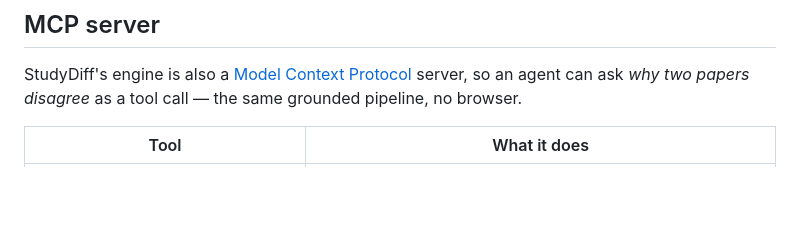
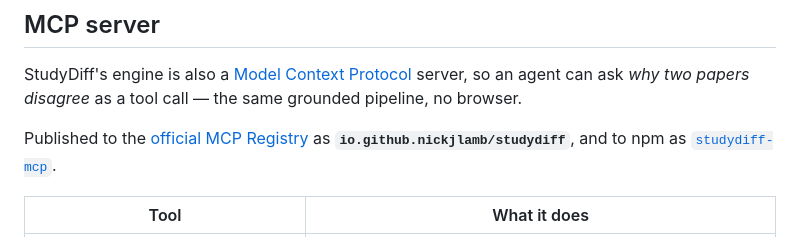
Before and after one commit to nickjlamb/studydiff, a Markdown page: README.md, the part around one of its changes. Drawn GitHub-style; blank space fills up the shorter version.

Commit message:
Note official MCP Registry + npm publication

```diff
--- a/README.md
+++ b/README.md
@@ -114,6 +115,8 @@ All three ship as offline demos (`npm run demo` / `npm run demo -- resveratrol-s
 
 StudyDiff's engine is also a [Model Context Protocol](https://modelcontextprotocol.io) server, so an agent can ask *why two papers disagree* as a tool call — the same grounded pipeline, no browser.
 
+Published to the [official MCP Registry](https://registry.modelcontextprotocol.io) as **`io.github.nickjlamb/studydiff`**, and to npm as [`studydiff-mcp`](https://www.npmjs.com/package/studydiff-mcp).
+
 | Tool | What it does |
 |---|---|
 | `compare_studies(paperA, paperB, question?)` | The full pipeline on two papers. Each paper is `{id}` (PMID or DOI) or `{citation, text}`. Needs `ANTHROPIC_API_KEY`. |
```
Also changed, not shown: other parts of README.md (+1 -0 lines).
